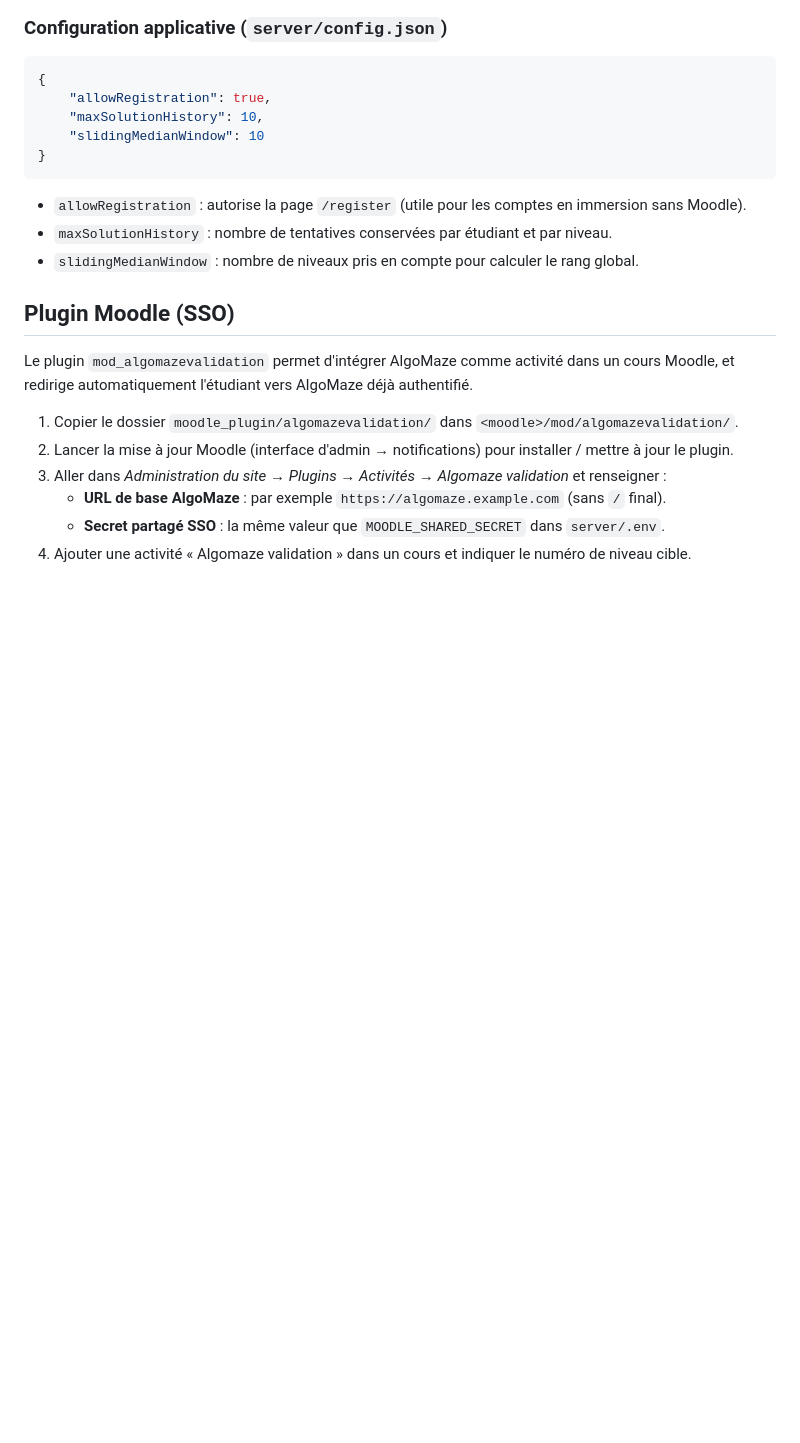
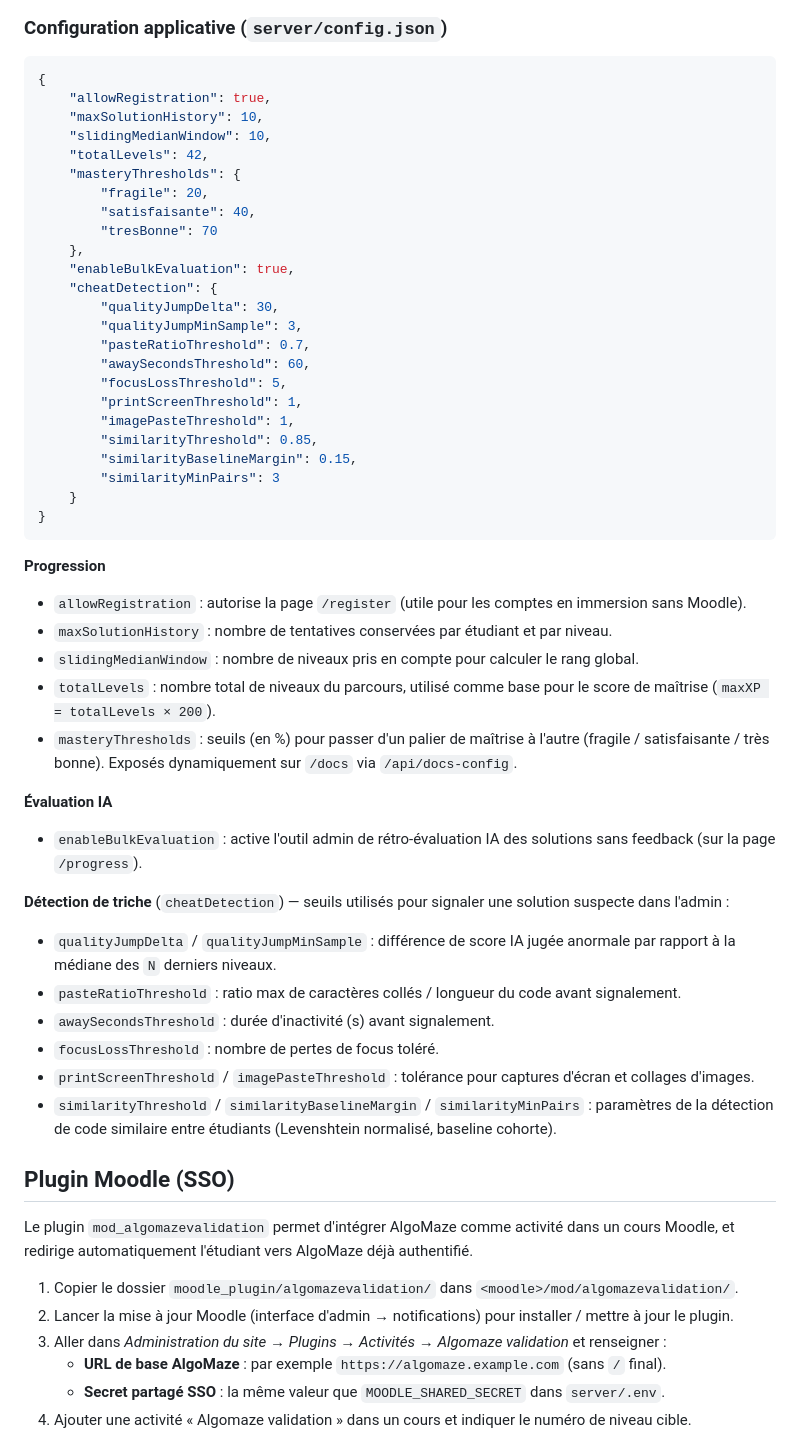
Before and after one commit to Alex6092/AlgoMaze, a Markdown page: README.md, the part around one of its changes. Drawn GitHub-style; blank space fills up the shorter version.

````diff
--- a/README.md
+++ b/README.md
@@ -74,13 +122,46 @@ node -e "console.log(require('crypto').randomBytes(32).toString('hex'))"
 {
     "allowRegistration": true,
     "maxSolutionHistory": 10,
-    "slidingMedianWindow": 10
+    "slidingMedianWindow": 10,
+    "totalLevels": 42,
+    "masteryThresholds": {
+        "fragile": 20,
+        "satisfaisante": 40,
+        "tresBonne": 70
+    },
+    "enableBulkEvaluation": true,
+    "cheatDetection": {
+        "qualityJumpDelta": 30,
+        "qualityJumpMinSample": 3,
+        "pasteRatioThreshold": 0.7,
+        "awaySecondsThreshold": 60,
+        "focusLossThreshold": 5,
+        "printScreenThreshold": 1,
+        "imagePasteThreshold": 1,
+        "similarityThreshold": 0.85,
+        "similarityBaselineMargin": 0.15,
+        "similarityMinPairs": 3
+    }
 }
 ```
 
+**Progression**
 - `allowRegistration` : autorise la page `/register` (utile pour les comptes en immersion sans Moodle).
 - `maxSolutionHistory` : nombre de tentatives conservées par étudiant et par niveau.
 - `slidingMedianWindow` : nombre de niveaux pris en compte pour calculer le rang global.
+- `totalLevels` : nombre total de niveaux du parcours, utilisé comme base pour le score de maîtrise (`maxXP = totalLevels × 200`).
+- `masteryThresholds` : seuils (en %) pour passer d'un palier de maîtrise à l'autre (fragile / satisfaisante / très bonne). Exposés dynamiquement sur `/docs` via `/api/docs-config`.
+
+**Évaluation IA**
+- `enableBulkEvaluation` : active l'outil admin de rétro-évaluation IA des solutions sans feedback (sur la page `/progress`).
+
+**Détection de triche** (`cheatDetection`) — seuils utilisés pour signaler une solution suspecte dans l'admin :
+- `qualityJumpDelta` / `qualityJumpMinSample` : différence de score IA jugée anormale par rapport à la médiane des `N` derniers niveaux.
+- `pasteRatioThreshold` : ratio max de caractères collés / longueur du code avant signalement.
+- `awaySecondsThreshold` : durée d'inactivité (s) avant signalement.
+- `focusLossThreshold` : nombre de pertes de focus toléré.
+- `printScreenThreshold` / `imagePasteThreshold` : tolérance pour captures d'écran et collages d'images.
+- `similarityThreshold` / `similarityBaselineMargin` / `similarityMinPairs` : paramètres de la détection de code similaire entre étudiants (Levenshtein normalisé, baseline cohorte).
 
 ## Plugin Moodle (SSO)
 
````
Also changed, not shown: other parts of README.md (+65 -17 lines), docs/screenshots/README.md (added, +21 -0 lines).
